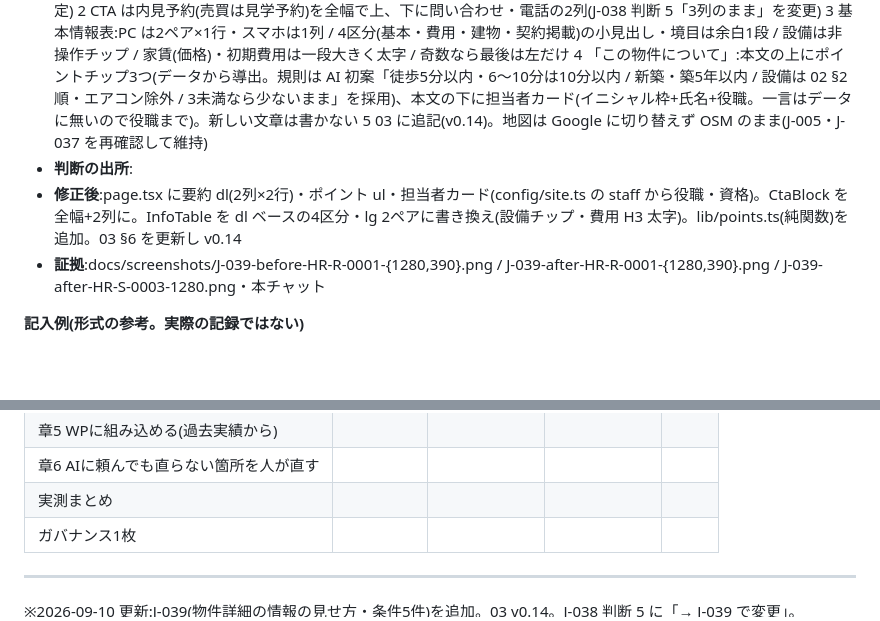
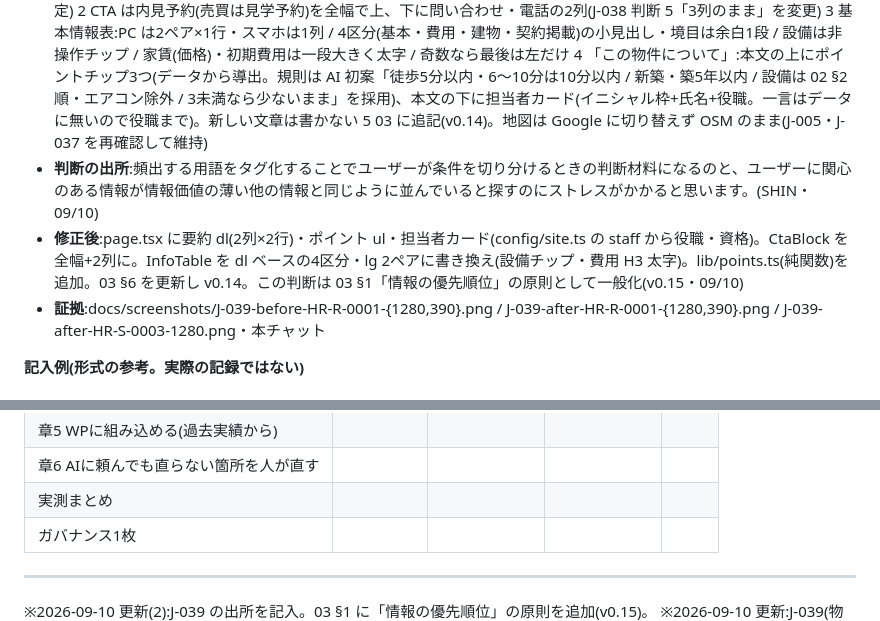
Before and after one commit to shinmori2020/hirakiya-fudosan, a Markdown page: docs/記録シート.md, 2 parts joined by grey strips. Drawn GitHub-style; blank space fills up the shorter version.

```diff
--- a/docs/記録シート.md
+++ b/docs/記録シート.md
@@ -360,8 +360,8 @@
 ### J-039 | 09/10 | 物件詳細 / Des・UX | 章 1・2
 - **AIの初案**:J-038 時点の詳細ページ。右カラムは バッジ・物件名・住所・価格・管理費等1行・間取り/面積/階 のみ。CTA は3列。基本情報表は21行1列の素の表(設備は「・」区切り)。「この物件について」は本文+「担当:氏名(架空)」1行
 - **自分の判断**:条件追加(実物を見て「右カラムの情報量」「表がシンプルすぎる」「この物件についてを工夫したい」)— 1 右カラムに 築年 / 向き / 入居可能日(売買は引渡し)/ 最寄2駅目 を価格の下・CTA の上に2行(AI に異論なし・この4つで確定) 2 CTA は内見予約(売買は見学予約)を全幅で上、下に問い合わせ・電話の2列(J-038 判断 5「3列のまま」を変更) 3 基本情報表:PC は2ペア×1行・スマホは1列 / 4区分(基本・費用・建物・契約掲載)の小見出し・境目は余白1段 / 設備は非操作チップ / 家賃(価格)・初期費用は一段大きく太字 / 奇数なら最後は左だけ 4 「この物件について」:本文の上にポイントチップ3つ(データから導出。規則は AI 初案「徒歩5分以内・6〜10分は10分以内 / 新築・築5年以内 / 設備は 02 §2 順・エアコン除外 / 3未満なら少ないまま」を採用)、本文の下に担当者カード(イニシャル枠+氏名+役職。一言はデータに無いので役職まで)。新しい文章は書かない 5 03 に追記(v0.14)。地図は Google に切り替えず OSM のまま(J-005・J-037 を再確認して維持)
-- **判断の出所**:
-- **修正後**:page.tsx に要約 dl(2列×2行)・ポイント ul・担当者カード(config/site.ts の staff から役職・資格)。CtaBlock を全幅+2列に。InfoTable を dl ベースの4区分・lg 2ペアに書き換え(設備チップ・費用 H3 太字)。lib/points.ts(純関数)を追加。03 §6 を更新し v0.14
+- **判断の出所**:頻出する用語をタグ化することでユーザーが条件を切り分けるときの判断材料になるのと、ユーザーに関心のある情報が情報価値の薄い他の情報と同じように並んでいると探すのにストレスがかかると思います。(SHIN・09/10)
+- **修正後**:page.tsx に要約 dl(2列×2行)・ポイント ul・担当者カード(config/site.ts の staff から役職・資格)。CtaBlock を全幅+2列に。InfoTable を dl ベースの4区分・lg 2ペアに書き換え(設備チップ・費用 H3 太字)。lib/points.ts(純関数)を追加。03 §6 を更新し v0.14。この判断は 03 §1「情報の優先順位」の原則として一般化(v0.15・09/10)
 - **証拠**:docs/screenshots/J-039-before-HR-R-0001-{1280,390}.png / J-039-after-HR-R-0001-{1280,390}.png / J-039-after-HR-S-0003-1280.png・本チャット
 
 **記入例(形式の参考。実際の記録ではない)**
@@ -517,6 +517,7 @@
 
 ---
 
+※2026-09-10 更新(2):J-039 の出所を記入。03 §1 に「情報の優先順位」の原則を追加(v0.15)。
 ※2026-09-10 更新:J-039(物件詳細の情報の見せ方・条件5件)を追加。03 v0.14。J-038 判断 5 に「→ J-039 で変更」。
 ※2026-09-09 更新(10):J-038(物件詳細の初案に条件12件)を追加。03 v0.13。§5 に宿題(OSM 提供元)。
 ※2026-09-09 更新(9):J-037(実装順 2 の事前判断3件・そのまま採用)を追加。
```
Also changed, not shown: docs/03-デザイン基準.md (+3 -1 lines).
